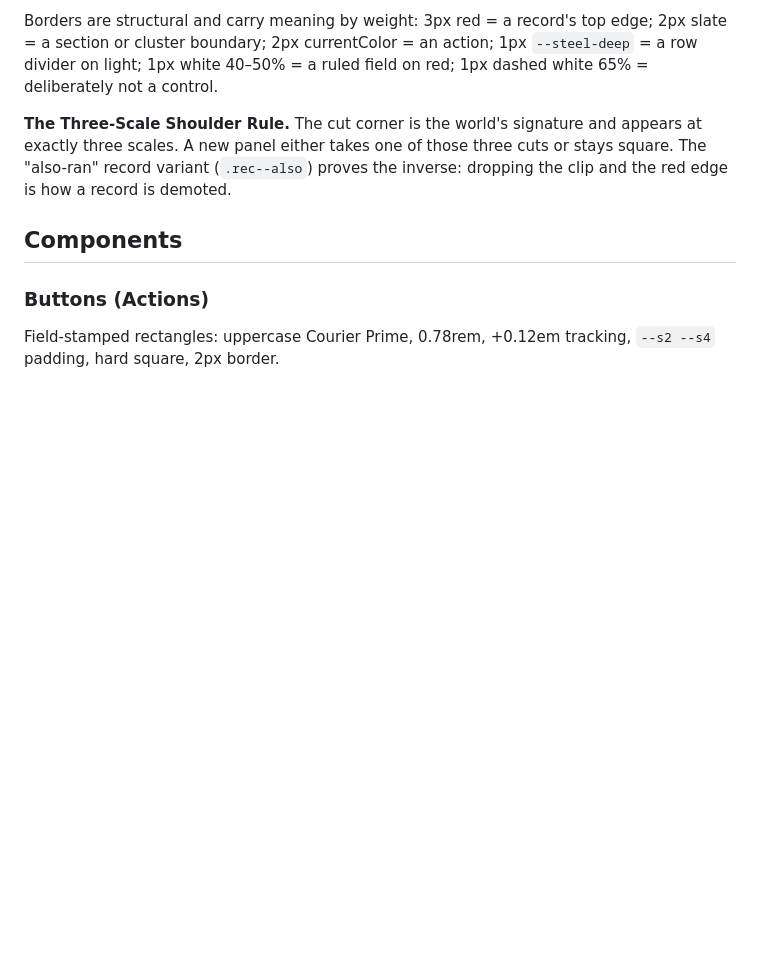
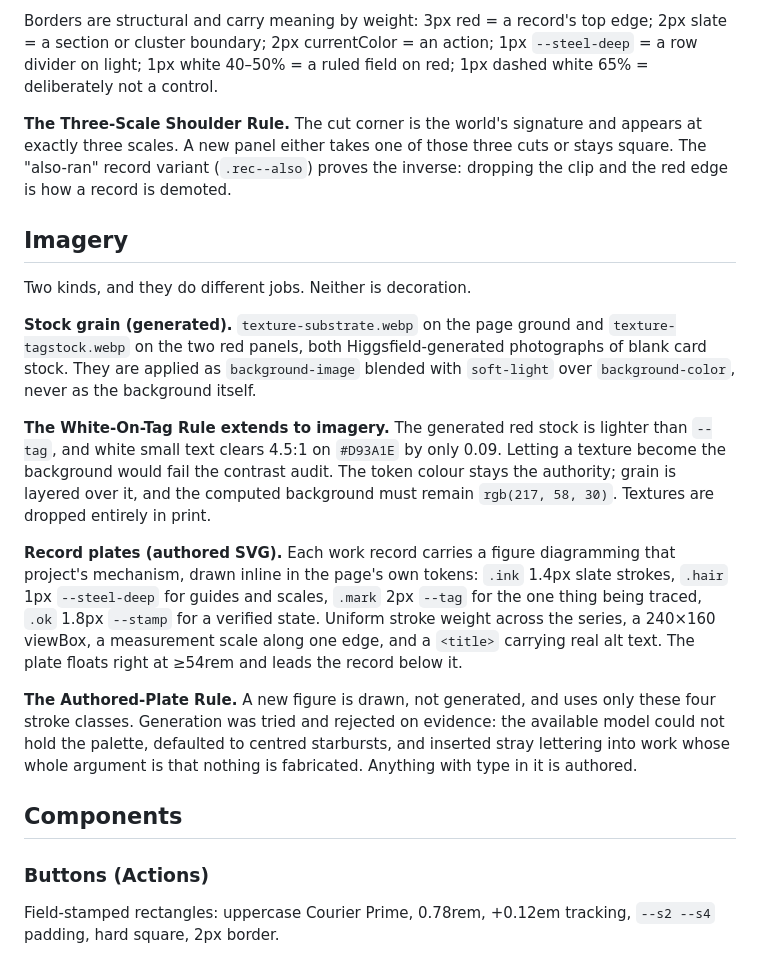
Before and after one commit to mvisanu/impeccable-design, a Markdown page: DESIGN.md, the part around the change. Drawn GitHub-style; blank space fills up the shorter version.

Commit message:
Record the imagery system in DESIGN.md and CLAUDE.md
Documents both kinds and why they differ: generated stock grain blended
over the token colours, and authored SVG plates for the record figures.
Adds the rule that keeps the two separate — a texture may never become a
background, because the generated red is lighter than the token and the
white-on-tag contrast has almost no headroom.

Co-Authored-By: Claude Opus 5 (1M context) <noreply@anthropic.com>

```diff
--- a/DESIGN.md
+++ b/DESIGN.md
@@ -235,6 +235,33 @@ Borders are structural and carry meaning by weight: 3px red = a record's top edg
 
 **The Three-Scale Shoulder Rule.** The cut corner is the world's signature and appears at exactly three scales. A new panel either takes one of those three cuts or stays square. The "also-ran" record variant (`.rec--also`) proves the inverse: dropping the clip and the red edge is how a record is demoted.
 
+## Imagery
+
+Two kinds, and they do different jobs. Neither is decoration.
+
+**Stock grain (generated).** `texture-substrate.webp` on the page ground and
+`texture-tagstock.webp` on the two red panels, both Higgsfield-generated photographs of
+blank card stock. They are applied as `background-image` blended with `soft-light` over
+`background-color`, never as the background itself.
+
+**The White-On-Tag Rule extends to imagery.** The generated red stock is lighter than
+`--tag`, and white small text clears 4.5:1 on `#D93A1E` by only 0.09. Letting a texture
+become the background would fail the contrast audit. The token colour stays the authority;
+grain is layered over it, and the computed background must remain `rgb(217, 58, 30)`.
+Textures are dropped entirely in print.
+
+**Record plates (authored SVG).** Each work record carries a figure diagramming that
+project's mechanism, drawn inline in the page's own tokens: `.ink` 1.4px slate strokes,
+`.hair` 1px `--steel-deep` for guides and scales, `.mark` 2px `--tag` for the one thing
+being traced, `.ok` 1.8px `--stamp` for a verified state. Uniform stroke weight across the
+series, a 240×160 viewBox, a measurement scale along one edge, and a `<title>` carrying
+real alt text. The plate floats right at ≥54rem and leads the record below it.
+
+**The Authored-Plate Rule.** A new figure is drawn, not generated, and uses only these four
+stroke classes. Generation was tried and rejected on evidence: the available model could not
+hold the palette, defaulted to centred starbursts, and inserted stray lettering into work
+whose whole argument is that nothing is fabricated. Anything with type in it is authored.
+
 ## Components
 
 ### Buttons (Actions)
```
Also changed, not shown: CLAUDE.md (+8 -4 lines).
